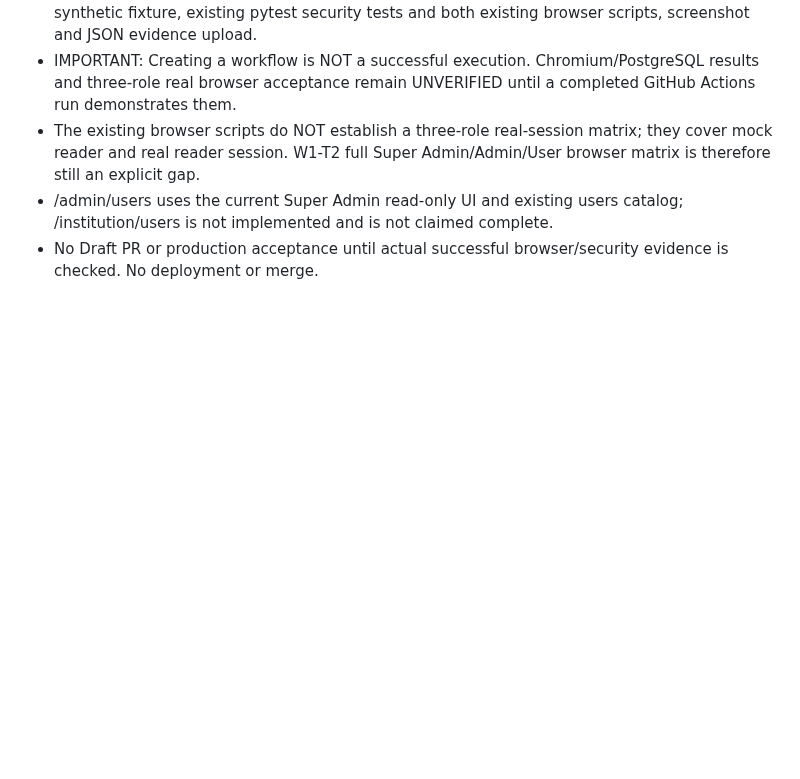
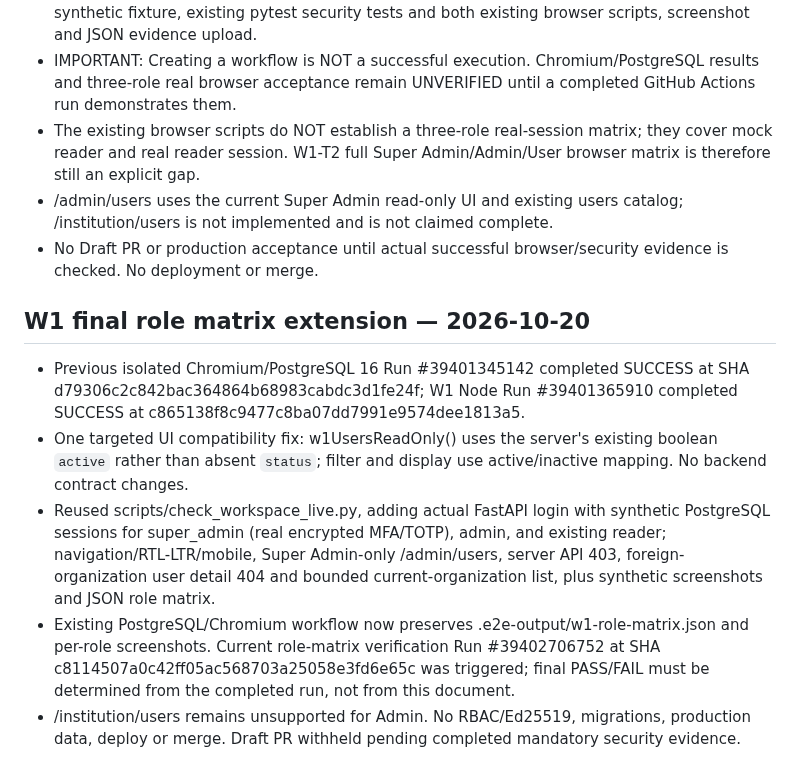
Before and after one commit to overurdream-collab/test2, a Markdown page: docs/W1_DG-001_UI_REUSE_WORKLOG_HANDOFF.md, the part around the change. GitHub-like rendering; blank space fills up the shorter version.

Commit message:
docs(w1): record minimal active-field fix and real-session role matrix verification handoff

```diff
--- a/docs/W1_DG-001_UI_REUSE_WORKLOG_HANDOFF.md
+++ b/docs/W1_DG-001_UI_REUSE_WORKLOG_HANDOFF.md
@@ -68,3 +68,11 @@ W1 pilot is NOT COMPLETE. No integration or production acceptance authorized.
 - The existing browser scripts do NOT establish a three-role real-session matrix; they cover mock reader and real reader session. W1-T2 full Super Admin/Admin/User browser matrix is therefore still an explicit gap.
 - /admin/users uses the current Super Admin read-only UI and existing users catalog; /institution/users is not implemented and is not claimed complete.
 - No Draft PR or production acceptance until actual successful browser/security evidence is checked. No deployment or merge.
+
+
+## W1 final role matrix extension — 2026-10-20
+- Previous isolated Chromium/PostgreSQL 16 Run #39401345142 completed SUCCESS at SHA d79306c2c842bac364864b68983cabdc3d1fe24f; W1 Node Run #39401365910 completed SUCCESS at c865138f8c9477c8ba07dd7991e9574dee1813a5.
+- One targeted UI compatibility fix: w1UsersReadOnly() uses the server's existing boolean `active` rather than absent `status`; filter and display use active/inactive mapping. No backend contract changes.
+- Reused scripts/check_workspace_live.py, adding actual FastAPI login with synthetic PostgreSQL sessions for super_admin (real encrypted MFA/TOTP), admin, and existing reader; navigation/RTL-LTR/mobile, Super Admin-only /admin/users, server API 403, foreign-organization user detail 404 and bounded current-organization list, plus synthetic screenshots and JSON role matrix.
+- Existing PostgreSQL/Chromium workflow now preserves .e2e-output/w1-role-matrix.json and per-role screenshots. Current role-matrix verification Run #39402706752 at SHA c8114507a0c42ff05ac568703a25058e3fd6e65c was triggered; final PASS/FAIL must be determined from the completed run, not from this document.
+- /institution/users remains unsupported for Admin. No RBAC/Ed25519, migrations, production data, deploy or merge. Draft PR withheld pending completed mandatory security evidence.
```
